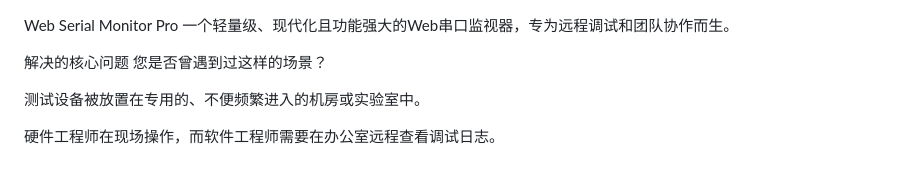
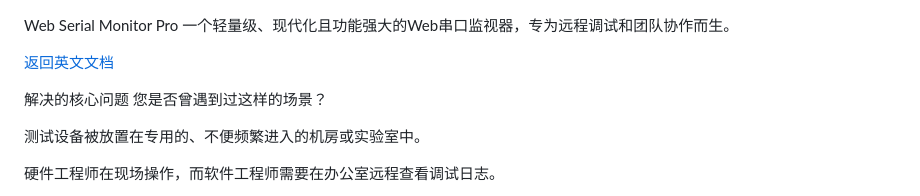
Before and after one commit to fyx2490451297/WebSerialMonitor, a Markdown page: README.CN.md, the part around the change. GitHub-like rendering; blank space fills up the shorter version.

```diff
--- a/README.CN.md
+++ b/README.CN.md
@@ -1,5 +1,7 @@
 Web Serial Monitor Pro
 一个轻量级、现代化且功能强大的Web串口监视器，专为远程调试和团队协作而生。
+
+[返回英文文档](README.md)
 
 解决的核心问题
 您是否曾遇到过这样的场景？
```
Also changed, not shown: README.md (renamed from README.EN.md, +2 -0 lines).
